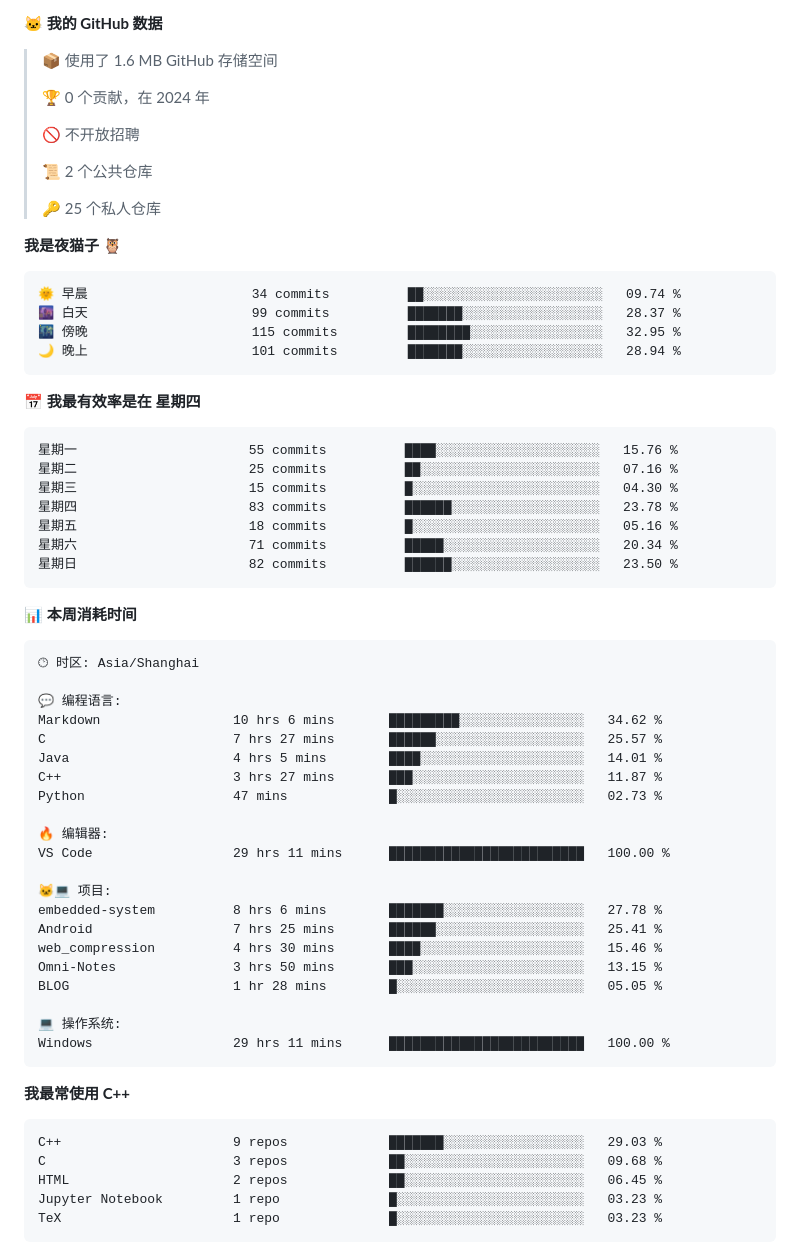
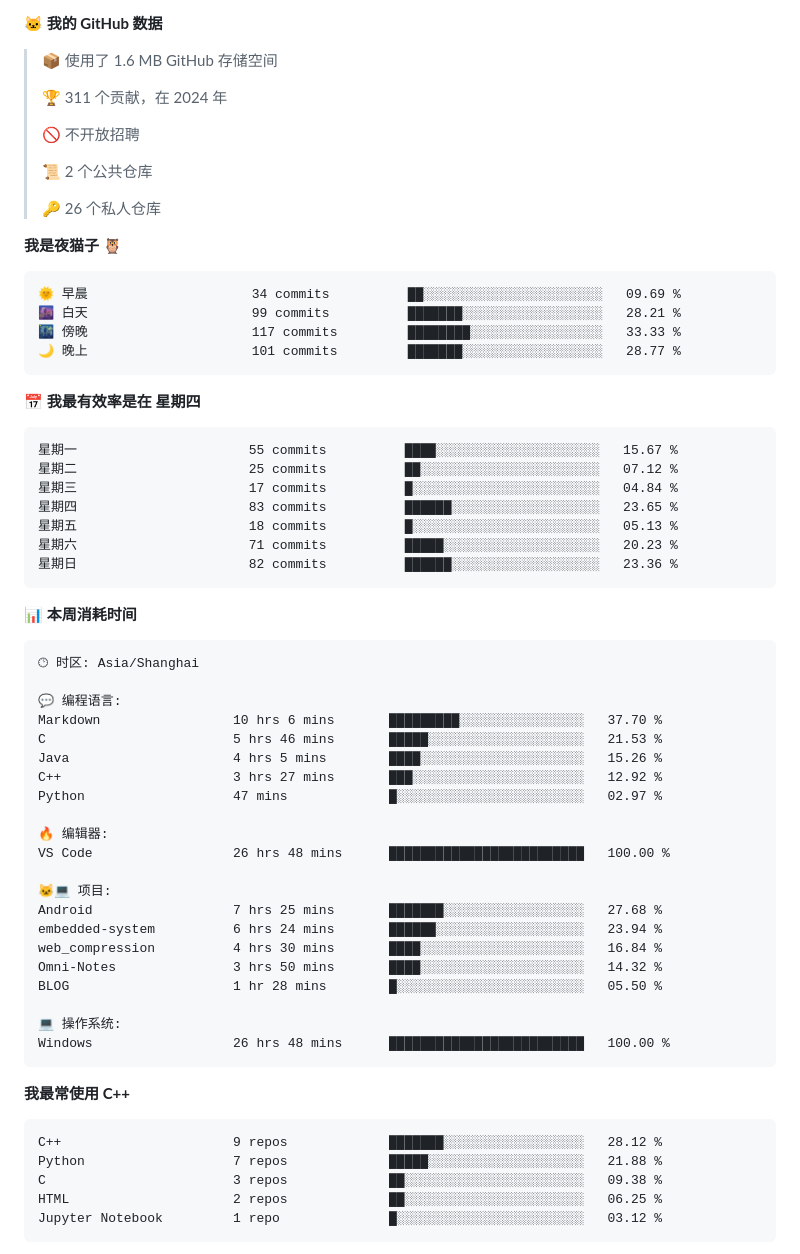
Before and after one commit to sunboyallen/sunboyallen, a Markdown page: README.md, the part around one of its changes. Rendered like a GitHub page.

Commit message:
Updated with Dev Metrics

````diff
--- a/README.md
+++ b/README.md
@@ -22,32 +22,32 @@
 
 > 📦  使用了 1.6 MB GitHub 存储空间
  >
-> 🏆 0 个贡献，在 2024 年
+> 🏆 311 个贡献，在 2024 年
  >
 > 🚫 不开放招聘
  >
 > 📜 2 个公共仓库
  >
-> 🔑 25 个私人仓库
+> 🔑 26 个私人仓库
  >
 **我是夜猫子 🦉**
 
 ```text
-🌞 早晨                     34 commits          ██░░░░░░░░░░░░░░░░░░░░░░░   09.74 %
-🌆 白天                     99 commits          ███████░░░░░░░░░░░░░░░░░░   28.37 %
-🌃 傍晚                     115 commits         ████████░░░░░░░░░░░░░░░░░   32.95 %
-🌙 晚上                     101 commits         ███████░░░░░░░░░░░░░░░░░░   28.94 %
+🌞 早晨                     34 commits          ██░░░░░░░░░░░░░░░░░░░░░░░   09.69 %
+🌆 白天                     99 commits          ███████░░░░░░░░░░░░░░░░░░   28.21 %
+🌃 傍晚                     117 commits         ████████░░░░░░░░░░░░░░░░░   33.33 %
+🌙 晚上                     101 commits         ███████░░░░░░░░░░░░░░░░░░   28.77 %
 ```
 📅 **我最有效率是在 星期四**
 
 ```text
-星期一                      55 commits          ████░░░░░░░░░░░░░░░░░░░░░   15.76 %
-星期二                      25 commits          ██░░░░░░░░░░░░░░░░░░░░░░░   07.16 %
-星期三                      15 commits          █░░░░░░░░░░░░░░░░░░░░░░░░   04.30 %
-星期四                      83 commits          ██████░░░░░░░░░░░░░░░░░░░   23.78 %
-星期五                      18 commits          █░░░░░░░░░░░░░░░░░░░░░░░░   05.16 %
-星期六                      71 commits          █████░░░░░░░░░░░░░░░░░░░░   20.34 %
-星期日                      82 commits          ██████░░░░░░░░░░░░░░░░░░░   23.50 %
+星期一                      55 commits          ████░░░░░░░░░░░░░░░░░░░░░   15.67 %
+星期二                      25 commits          ██░░░░░░░░░░░░░░░░░░░░░░░   07.12 %
+星期三                      17 commits          █░░░░░░░░░░░░░░░░░░░░░░░░   04.84 %
+星期四                      83 commits          ██████░░░░░░░░░░░░░░░░░░░   23.65 %
+星期五                      18 commits          █░░░░░░░░░░░░░░░░░░░░░░░░   05.13 %
+星期六                      71 commits          █████░░░░░░░░░░░░░░░░░░░░   20.23 %
+星期日                      82 commits          ██████░░░░░░░░░░░░░░░░░░░   23.36 %
 ```
 
 
@@ -57,34 +57,34 @@
 🕑︎ 时区: Asia/Shanghai
 
 💬 编程语言:
-Markdown                 10 hrs 6 mins       █████████░░░░░░░░░░░░░░░░   34.62 %
-C                        7 hrs 27 mins       ██████░░░░░░░░░░░░░░░░░░░   25.57 %
-Java                     4 hrs 5 mins        ████░░░░░░░░░░░░░░░░░░░░░   14.01 %
-C++                      3 hrs 27 mins       ███░░░░░░░░░░░░░░░░░░░░░░   11.87 %
-Python                   47 mins             █░░░░░░░░░░░░░░░░░░░░░░░░   02.73 %
+Markdown                 10 hrs 6 mins       █████████░░░░░░░░░░░░░░░░   37.70 %
+C                        5 hrs 46 mins       █████░░░░░░░░░░░░░░░░░░░░   21.53 %
+Java                     4 hrs 5 mins        ████░░░░░░░░░░░░░░░░░░░░░   15.26 %
+C++                      3 hrs 27 mins       ███░░░░░░░░░░░░░░░░░░░░░░   12.92 %
+Python                   47 mins             █░░░░░░░░░░░░░░░░░░░░░░░░   02.97 %
 
 🔥 编辑器:
-VS Code                  29 hrs 11 mins      █████████████████████████   100.00 %
+VS Code                  26 hrs 48 mins      █████████████████████████   100.00 %
 
 🐱‍💻 项目:
-embedded-system          8 hrs 6 mins        ███████░░░░░░░░░░░░░░░░░░   27.78 %
-Android                  7 hrs 25 mins       ██████░░░░░░░░░░░░░░░░░░░   25.41 %
-web_compression          4 hrs 30 mins       ████░░░░░░░░░░░░░░░░░░░░░   15.46 %
-Omni-Notes               3 hrs 50 mins       ███░░░░░░░░░░░░░░░░░░░░░░   13.15 %
-BLOG                     1 hr 28 mins        █░░░░░░░░░░░░░░░░░░░░░░░░   05.05 %
+Android                  7 hrs 25 mins       ███████░░░░░░░░░░░░░░░░░░   27.68 %
+embedded-system          6 hrs 24 mins       ██████░░░░░░░░░░░░░░░░░░░   23.94 %
+web_compression          4 hrs 30 mins       ████░░░░░░░░░░░░░░░░░░░░░   16.84 %
+Omni-Notes               3 hrs 50 mins       ████░░░░░░░░░░░░░░░░░░░░░   14.32 %
+BLOG                     1 hr 28 mins        █░░░░░░░░░░░░░░░░░░░░░░░░   05.50 %
 
 💻 操作系统:
-Windows                  29 hrs 11 mins      █████████████████████████   100.00 %
+Windows                  26 hrs 48 mins      █████████████████████████   100.00 %
 ```
 
 **我最常使用 C++**
 
 ```text
-C++                      9 repos             ███████░░░░░░░░░░░░░░░░░░   29.03 %
-C                        3 repos             ██░░░░░░░░░░░░░░░░░░░░░░░   09.68 %
-HTML                     2 repos             ██░░░░░░░░░░░░░░░░░░░░░░░   06.45 %
-Jupyter Notebook         1 repo              █░░░░░░░░░░░░░░░░░░░░░░░░   03.23 %
-TeX                      1 repo              █░░░░░░░░░░░░░░░░░░░░░░░░   03.23 %
+C++                      9 repos             ███████░░░░░░░░░░░░░░░░░░   28.12 %
+Python                   7 repos             █████░░░░░░░░░░░░░░░░░░░░   21.88 %
+C                        3 repos             ██░░░░░░░░░░░░░░░░░░░░░░░   09.38 %
+HTML                     2 repos             ██░░░░░░░░░░░░░░░░░░░░░░░   06.25 %
+Jupyter Notebook         1 repo              █░░░░░░░░░░░░░░░░░░░░░░░░   03.12 %
 ```
 
 
````
Also changed, not shown: other parts of README.md (+1 -1 lines).
